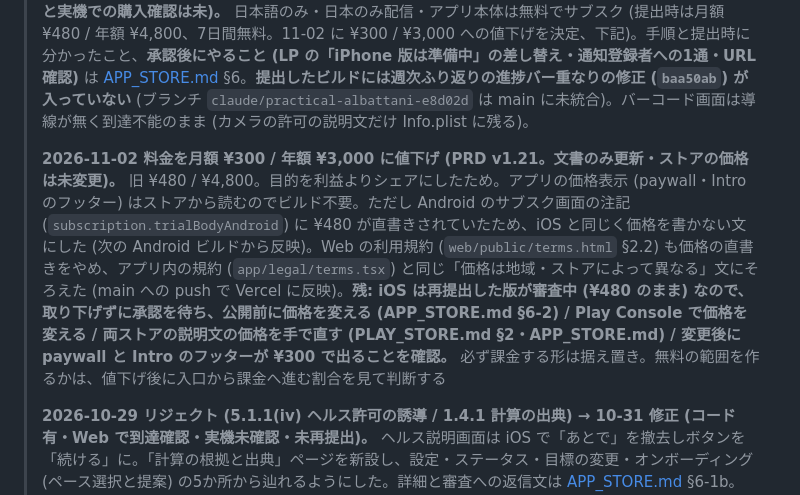
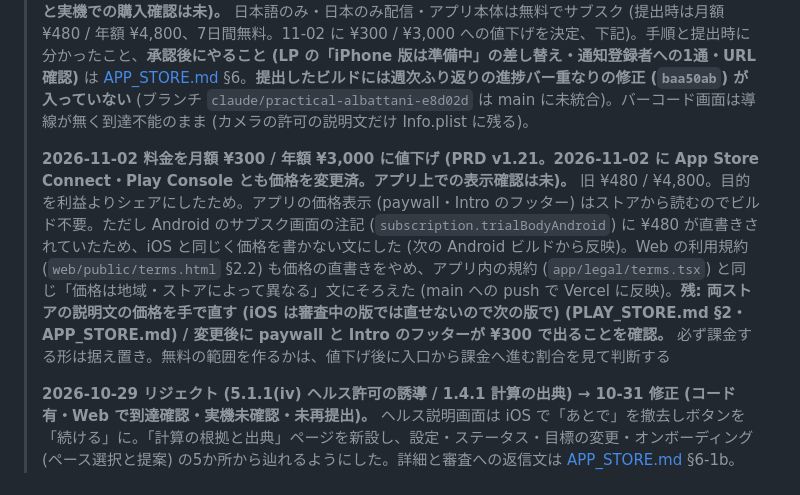
Before and after one commit to akizomo/rork-quickmeal-log, a Markdown page: docs/ROADMAP.md, the part around the change. Rendered like a GitHub page.

```diff
--- a/docs/ROADMAP.md
+++ b/docs/ROADMAP.md
@@ -110,7 +110,7 @@ Next 期以降は **D7 / D30 リテンション** および **週次アクティ
 > **シート/ダイアログの formSheet 移行 + SDK 54 → 58 は main に統合済み (2026-10-24、コード有・到達可能)。** 検索は下層ページ (`/search`)、記録シート・量入力・運動・収支・数値入力は formSheet ルートになり、アプリ本体から RN `<Modal>` の `BottomSheet` / `Dialog` は無くなった。**Android は 2026-10-24 に Android 17 エミュレータで初めて確認** (検索ページの自動フォーカス・数値入力のキーボード追従・記録・数値記録の編集が動く)。この確認で **Android の背の高い formSheet はフッターが画面外に出て記録できない**不具合を見つけ、react-native-screens の `unstable_sheetFooter` (Android 専用) に `TallSheetScreen` のフッターを渡して直した (高さは iOS と同じ 60% ⇄ 全高の可変のまま。当初は全高1段に固定する案だったが可変を失うため取り下げ。詳細は [SHEET_MIGRATION.md](./SHEET_MIGRATION.md) §8-y)。**2026-10-27: Android のリリースビルド (versionCode 81、SDK 58 で初の production) が R8 にクラスを削られて splash で落ちた** (WorkManager が起動時に作る Room の生成クラスのコンストラクタが消えた)。`proguard-rules.pro` に keep を足して直し (`35bf590` / `6f6653a`)、同じ R8 設定のローカルのリリース APK で、エミュレータが落ちずにホームまで開くことを確認した (コード有・エミュレータで起動確認まで。Play 配信版の再ビルド・実機は未)。再現手順は [BUILD.md](./BUILD.md) §6。 **未確認: Android 実機 / ウィジェット表示 / Health Connect の実データ / 記録時の安心ヒント (`Callout`) のネイティブフッター内での表示。`check:deps` は expo 系12パッケージがパッチ版で古く未通過 (`npx expo install --fix` が必要)。**
 > **iOS 1.0.1 (ビルド 11) を 2026-10-27 に App Store 審査へ提出した (コード有・提出済・審査結果と実機での購入確認は未)。** 日本語のみ・日本のみ配信・アプリ本体は無料でサブスク (提出時は月額 ¥480 / 年額 ¥4,800、7日間無料。11-02 に ¥300 / ¥3,000 への値下げを決定、下記)。手順と提出時に分かったこと、**承認後にやること (LP の「iPhone 版は準備中」の差し替え・通知登録者への1通・URL 確認)** は [APP_STORE.md](./APP_STORE.md) §6。**提出したビルドには週次ふり返りの進捗バー重なりの修正 (`baa50ab`) が入っていない** (ブランチ `claude/practical-albattani-e8d02d` は main に未統合)。バーコード画面は導線が無く到達不能のまま (カメラの許可の説明文だけ Info.plist に残る)。
 >
-> **2026-11-02 料金を月額 ¥300 / 年額 ¥3,000 に値下げ (PRD v1.21。文書のみ更新・ストアの価格は未変更)。** 旧 ¥480 / ¥4,800。目的を利益よりシェアにしたため。アプリの価格表示 (paywall・Intro のフッター) はストアから読むのでビルド不要。ただし Android のサブスク画面の注記 (`subscription.trialBodyAndroid`) に ¥480 が直書きされていたため、iOS と同じく価格を書かない文にした (次の Android ビルドから反映)。Web の利用規約 (`web/public/terms.html` §2.2) も価格の直書きをやめ、アプリ内の規約 (`app/legal/terms.tsx`) と同じ「価格は地域・ストアによって異なる」文にそろえた (main への push で Vercel に反映)。**残: iOS は再提出した版が審査中 (¥480 のまま) なので、取り下げずに承認を待ち、公開前に価格を変える (APP_STORE.md §6-2) / Play Console で価格を変える / 両ストアの説明文の価格を手で直す (PLAY_STORE.md §2・APP_STORE.md) / 変更後に paywall と Intro のフッターが ¥300 で出ることを確認。** 必ず課金する形は据え置き。無料の範囲を作るかは、値下げ後に入口から課金へ進む割合を見て判断する
+> **2026-11-02 料金を月額 ¥300 / 年額 ¥3,000 に値下げ (PRD v1.21。2026-11-02 に App Store Connect・Play Console とも価格を変更済。アプリ上での表示確認は未)。** 旧 ¥480 / ¥4,800。目的を利益よりシェアにしたため。アプリの価格表示 (paywall・Intro のフッター) はストアから読むのでビルド不要。ただし Android のサブスク画面の注記 (`subscription.trialBodyAndroid`) に ¥480 が直書きされていたため、iOS と同じく価格を書かない文にした (次の Android ビルドから反映)。Web の利用規約 (`web/public/terms.html` §2.2) も価格の直書きをやめ、アプリ内の規約 (`app/legal/terms.tsx`) と同じ「価格は地域・ストアによって異なる」文にそろえた (main への push で Vercel に反映)。**残: 両ストアの説明文の価格を手で直す (iOS は審査中の版では直せないので次の版で) (PLAY_STORE.md §2・APP_STORE.md) / 変更後に paywall と Intro のフッターが ¥300 で出ることを確認。** 必ず課金する形は据え置き。無料の範囲を作るかは、値下げ後に入口から課金へ進む割合を見て判断する
 >
 > **2026-10-29 リジェクト (5.1.1(iv) ヘルス許可の誘導 / 1.4.1 計算の出典) → 10-31 修正 (コード有・Web で到達確認・実機未確認・未再提出)。** ヘルス説明画面は iOS で「あとで」を撤去しボタンを「続ける」に。「計算の根拠と出典」ページを新設し、設定・ステータス・目標の変更・オンボーディング (ペース選択と提案) の5か所から辿れるようにした。詳細と審査への返信文は [APP_STORE.md](./APP_STORE.md) §6-1b。
 > **ヘルス由来の運動ログを削除しても、次の同期で復活していた不具合を直した (2026-10-27、コード有・型/単体テストまで。実機での同期確認と画面の見た目確認は未)。** 同期が「手元に無い ID = 未取込」と判定するため、消してもその日の起動・復帰時の同期で戻り、消費kcalに再加算されていた (オーナー自身の指摘。テスターFB起点ではないので P-nnn なし)。削除時に `settings.deletedHealthWorkouts` へ印 (ID・種別・開始時刻) を残し、取込で弾く (`utils/health-sync/deleted-workouts.ts`)。印は30日で刈る (同期は直近7日しか読まないため)。**誤タップ対策として、削除直後4秒の「取り消す」付きトーストを運動シートに出す** (`SheetToast` に `action` を追加。取り消すと印も外す)。当初案は印だけだったが、印だけだと押し間違いが永久に戻らなくなるため、取り消しと同時に出す。**照合は「ID一致」か「種別・開始(±1分)・長さがすべて一致」だけにした。** 当初案の「同種別・開始±15分」だと、ヘルス側で時間を直したワークアウトまで削除済みと誤判定して取り込まず、画面に何も出ないまま消費kcalが少なくなる (気づけない失敗)。絞った代わりに、ID が変わった同じ運動が戻ることはあり得るが、画面に見えて消し直せる (気づける失敗) ので、こちらを選んだ。
```
Also changed, not shown: docs/APP_STORE.md (+1 -1 lines).
